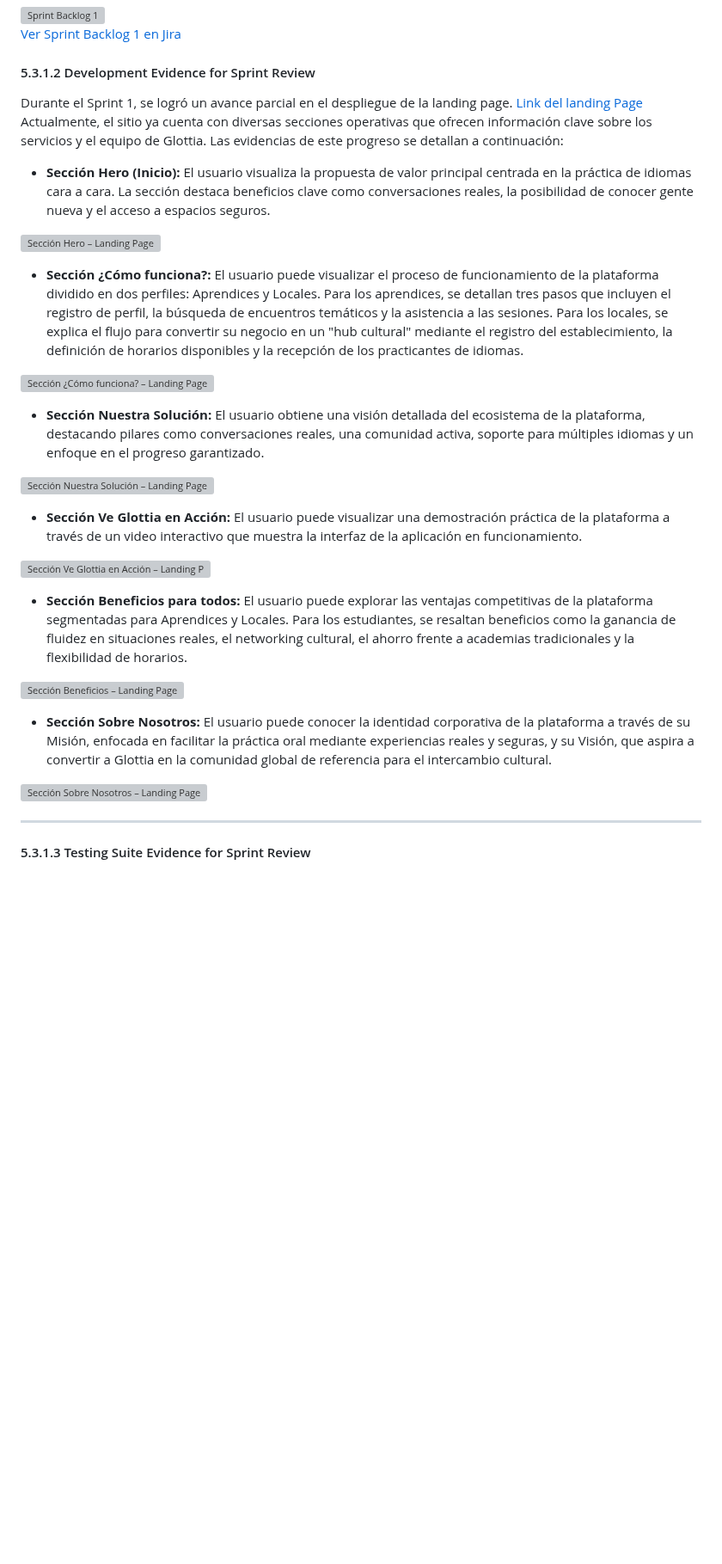
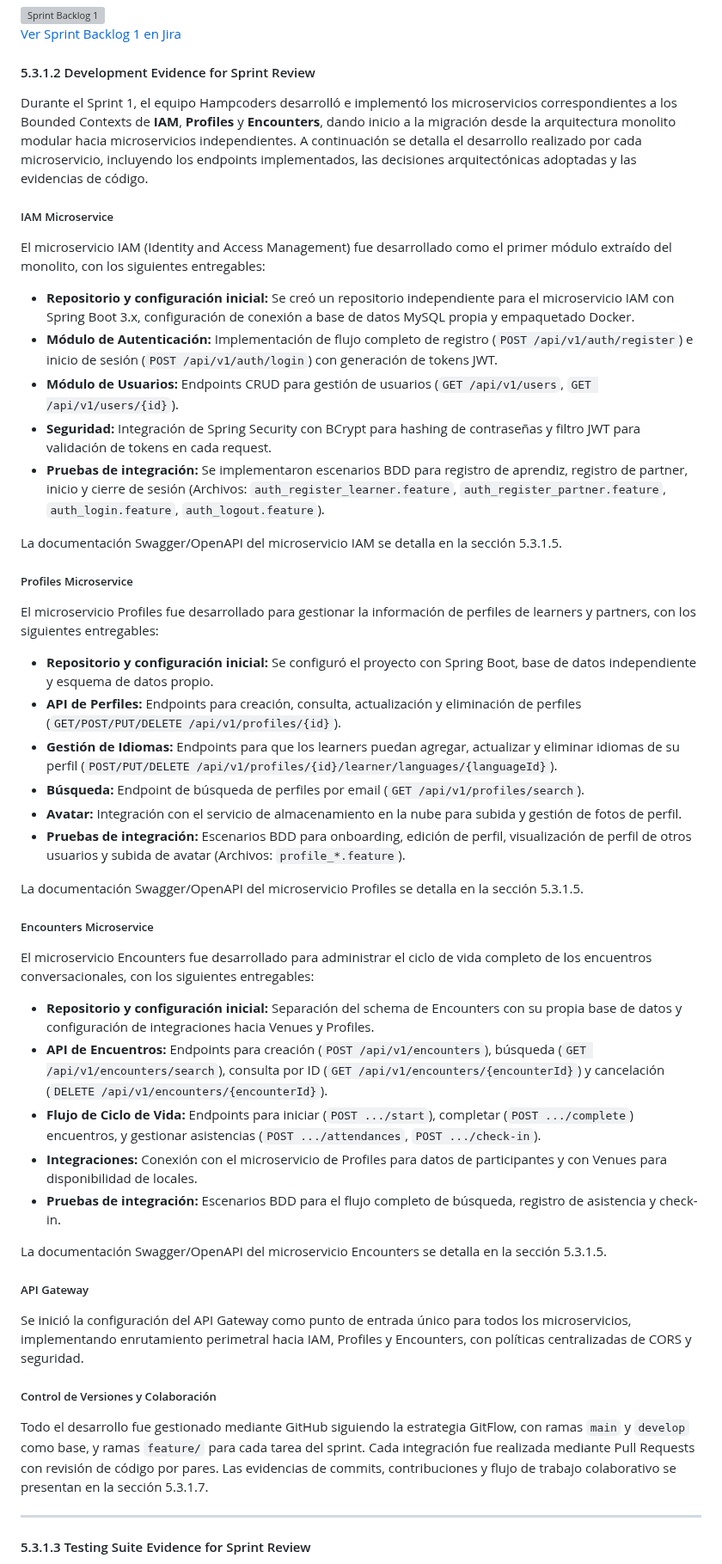
Before and after one commit to Hampcoders-Fundamentos/project-document, a Markdown page: report/50-cap5-product-implementation-validation-&-deployment.md, the part around the change. Shown at 86% size. Drawn GitHub-style; blank space fills up the shorter version; grey boxes are pictures that could not be loaded.

Commit message:
docs: Arreglar 5.2.1.2 Development Evidence for Sprint Review

```diff
--- a/report/50-cap5-product-implementation-validation-&-deployment.md
+++ b/report/50-cap5-product-implementation-validation-&-deployment.md
@@ -271,33 +271,52 @@ Esto se confirmará cuando un usuario pueda registrarse, completar su perfil y h
 
 #### 5.3.1.2 Development Evidence for Sprint Review
 
-Durante el Sprint 1, se logró un avance parcial en el despliegue de la landing page.
-[Link del landing Page](https://glottia-landing-page-master.vercel.app/)
-Actualmente, el sitio ya cuenta con diversas secciones operativas que ofrecen información clave sobre los servicios y el equipo de Glottia. Las evidencias de este progreso se detallan a continuación:
-
- - **Sección Hero (Inicio):** El usuario visualiza la propuesta de valor principal centrada en la práctica de idiomas cara a cara. La sección destaca beneficios clave como conversaciones reales, la posibilidad de conocer gente nueva y el acceso a espacios seguros.
-
-![Sección Hero – Landing Page](assets/img/cap5/hero-section.png)
-
- - **Sección ¿Cómo funciona?:** El usuario puede visualizar el proceso de funcionamiento de la plataforma dividido en dos perfiles: Aprendices y Locales. Para los aprendices, se detallan tres pasos que incluyen el registro de perfil, la búsqueda de encuentros temáticos y la asistencia a las sesiones. Para los locales, se explica el flujo para convertir su negocio en un "hub cultural" mediante el registro del establecimiento, la definición de horarios disponibles y la recepción de los practicantes de idiomas.
-
-![Sección ¿Cómo funciona? – Landing Page](assets/img/cap5/how-it-works.png)
-
- - **Sección Nuestra Solución:** El usuario obtiene una visión detallada del ecosistema de la plataforma, destacando pilares como conversaciones reales, una comunidad activa, soporte para múltiples idiomas y un enfoque en el progreso garantizado.
-
-![Sección Nuestra Solución – Landing Page](assets/img/cap5/our-solution.png)
-
- - **Sección Ve Glottia en Acción:** El usuario puede visualizar una demostración práctica de la plataforma a través de un video interactivo que muestra la interfaz de la aplicación en funcionamiento.
-
-![Sección Ve Glottia en Acción – Landing Page](assets/img/cap5/glottia-in-action.png)
-
- - **Sección Beneficios para todos:** El usuario puede explorar las ventajas competitivas de la plataforma segmentadas para Aprendices y Locales. Para los estudiantes, se resaltan beneficios como la ganancia de fluidez en situaciones reales, el networking cultural, el ahorro frente a academias tradicionales y la flexibilidad de horarios.
-
-![Sección Beneficios – Landing Page](assets/img/cap5/benefits.png)
-
- - **Sección Sobre Nosotros:** El usuario puede conocer la identidad corporativa de la plataforma a través de su Misión, enfocada en facilitar la práctica oral mediante experiencias reales y seguras, y su Visión, que aspira a convertir a Glottia en la comunidad global de referencia para el intercambio cultural.
-
-![Sección Sobre Nosotros – Landing Page](assets/img/cap5/about-us.png)
+Durante el Sprint 1, el equipo Hampcoders desarrolló e implementó los microservicios correspondientes a los Bounded Contexts de **IAM**, **Profiles** y **Encounters**, dando inicio a la migración desde la arquitectura monolito modular hacia microservicios independientes. A continuación se detalla el desarrollo realizado por cada microservicio, incluyendo los endpoints implementados, las decisiones arquitectónicas adoptadas y las evidencias de código.
+
+##### IAM Microservice
+
+El microservicio IAM (Identity and Access Management) fue desarrollado como el primer módulo extraído del monolito, con los siguientes entregables:
+
+- **Repositorio y configuración inicial:** Se creó un repositorio independiente para el microservicio IAM con Spring Boot 3.x, configuración de conexión a base de datos MySQL propia y empaquetado Docker.
+- **Módulo de Autenticación:** Implementación de flujo completo de registro (`POST /api/v1/auth/register`) e inicio de sesión (`POST /api/v1/auth/login`) con generación de tokens JWT.
+- **Módulo de Usuarios:** Endpoints CRUD para gestión de usuarios (`GET /api/v1/users`, `GET /api/v1/users/{id}`).
+- **Seguridad:** Integración de Spring Security con BCrypt para hashing de contraseñas y filtro JWT para validación de tokens en cada request.
+- **Pruebas de integración:** Se implementaron escenarios BDD para registro de aprendiz, registro de partner, inicio y cierre de sesión (Archivos: `auth_register_learner.feature`, `auth_register_partner.feature`, `auth_login.feature`, `auth_logout.feature`).
+
+La documentación Swagger/OpenAPI del microservicio IAM se detalla en la sección 5.3.1.5.
+
+##### Profiles Microservice
+
+El microservicio Profiles fue desarrollado para gestionar la información de perfiles de learners y partners, con los siguientes entregables:
+
+- **Repositorio y configuración inicial:** Se configuró el proyecto con Spring Boot, base de datos independiente y esquema de datos propio.
+- **API de Perfiles:** Endpoints para creación, consulta, actualización y eliminación de perfiles (`GET/POST/PUT/DELETE /api/v1/profiles/{id}`).
+- **Gestión de Idiomas:** Endpoints para que los learners puedan agregar, actualizar y eliminar idiomas de su perfil (`POST/PUT/DELETE /api/v1/profiles/{id}/learner/languages/{languageId}`).
+- **Búsqueda:** Endpoint de búsqueda de perfiles por email (`GET /api/v1/profiles/search`).
+- **Avatar:** Integración con el servicio de almacenamiento en la nube para subida y gestión de fotos de perfil.
+- **Pruebas de integración:** Escenarios BDD para onboarding, edición de perfil, visualización de perfil de otros usuarios y subida de avatar (Archivos: `profile_*.feature`).
+
+La documentación Swagger/OpenAPI del microservicio Profiles se detalla en la sección 5.3.1.5.
+
+##### Encounters Microservice
+
+El microservicio Encounters fue desarrollado para administrar el ciclo de vida completo de los encuentros conversacionales, con los siguientes entregables:
+
+- **Repositorio y configuración inicial:** Separación del schema de Encounters con su propia base de datos y configuración de integraciones hacia Venues y Profiles.
+- **API de Encuentros:** Endpoints para creación (`POST /api/v1/encounters`), búsqueda (`GET /api/v1/encounters/search`), consulta por ID (`GET /api/v1/encounters/{encounterId}`) y cancelación (`DELETE /api/v1/encounters/{encounterId}`).
+- **Flujo de Ciclo de Vida:** Endpoints para iniciar (`POST .../start`), completar (`POST .../complete`) encuentros, y gestionar asistencias (`POST .../attendances`, `POST .../check-in`).
+- **Integraciones:** Conexión con el microservicio de Profiles para datos de participantes y con Venues para disponibilidad de locales.
+- **Pruebas de integración:** Escenarios BDD para el flujo completo de búsqueda, registro de asistencia y check-in.
+
+La documentación Swagger/OpenAPI del microservicio Encounters se detalla en la sección 5.3.1.5.
+
+##### API Gateway
+
+Se inició la configuración del API Gateway como punto de entrada único para todos los microservicios, implementando enrutamiento perimetral hacia IAM, Profiles y Encounters, con políticas centralizadas de CORS y seguridad.
+
+##### Control de Versiones y Colaboración
+
+Todo el desarrollo fue gestionado mediante GitHub siguiendo la estrategia GitFlow, con ramas `main` y `develop` como base, y ramas `feature/` para cada tarea del sprint. Cada integración fue realizada mediante Pull Requests con revisión de código por pares. Las evidencias de commits, contribuciones y flujo de trabajo colaborativo se presentan en la sección 5.3.1.7.
 
 ---
 
```
